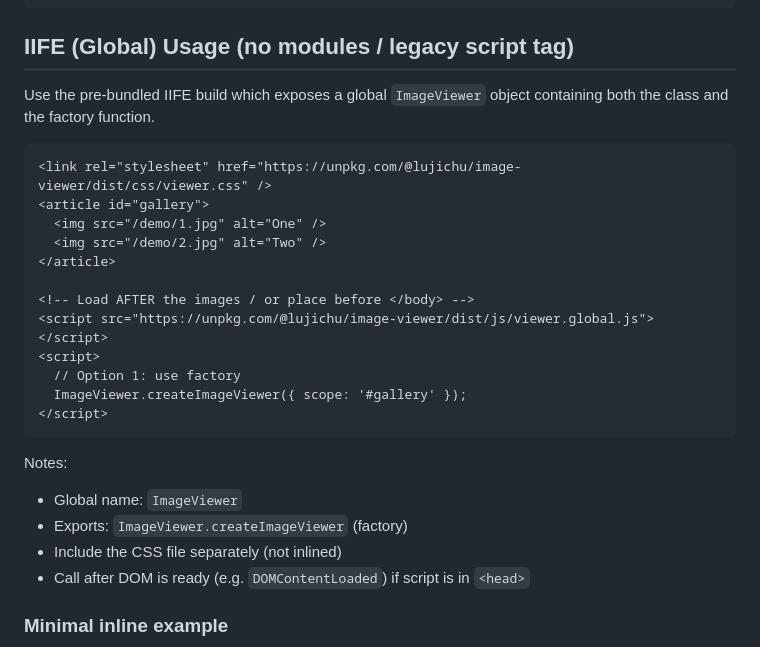
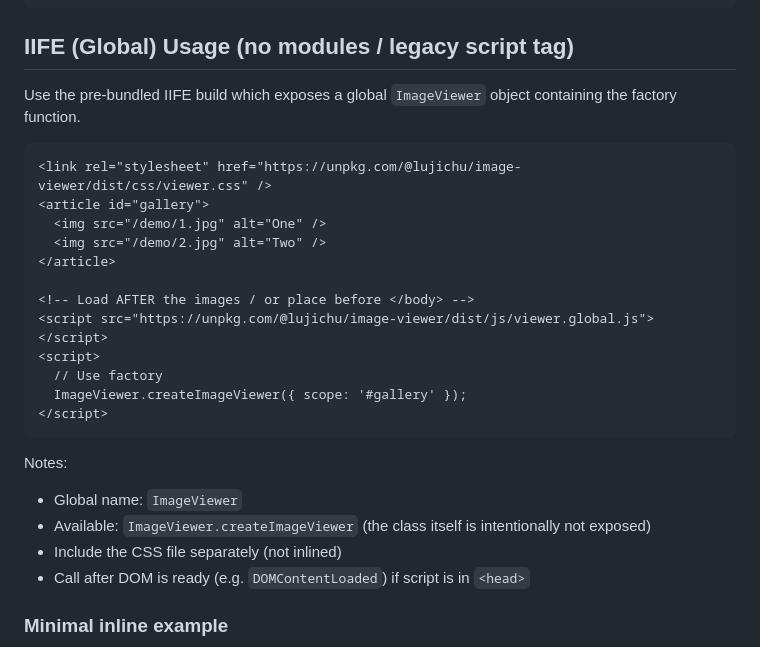
Before and after one commit to jichulu/imageViewer, a Markdown page: README.md, the part around the change printed below. GitHub-like rendering.

````diff
--- a/README.md
+++ b/README.md
@@ -65,7 +71,7 @@ createImageViewer({
 ```
 
 ## IIFE (Global) Usage (no modules / legacy script tag)
-Use the pre-bundled IIFE build which exposes a global `ImageViewer` object containing both the class and the factory function.
+Use the pre-bundled IIFE build which exposes a global `ImageViewer` object containing the factory function.
 
 ```html
 <link rel="stylesheet" href="https://unpkg.com/@lujichu/image-viewer/dist/css/viewer.css" />
@@ -77,14 +83,14 @@ Use the pre-bundled IIFE build which exposes a global `ImageViewer` object conta
 <!-- Load AFTER the images / or place before </body> -->
 <script src="https://unpkg.com/@lujichu/image-viewer/dist/js/viewer.global.js"></script>
 <script>
-  // Option 1: use factory
+  // Use factory
   ImageViewer.createImageViewer({ scope: '#gallery' });
 </script>
 ```
 
 Notes:
 - Global name: `ImageViewer`
-- Exports: `ImageViewer.createImageViewer` (factory)
+- Available: `ImageViewer.createImageViewer` (the class itself is intentionally not exposed)
 - Include the CSS file separately (not inlined)
 - Call after DOM is ready (e.g. `DOMContentLoaded`) if script is in `<head>`
 
````
Also changed, not shown: other parts of README.md (+27 -13 lines), image.jpg (added).
